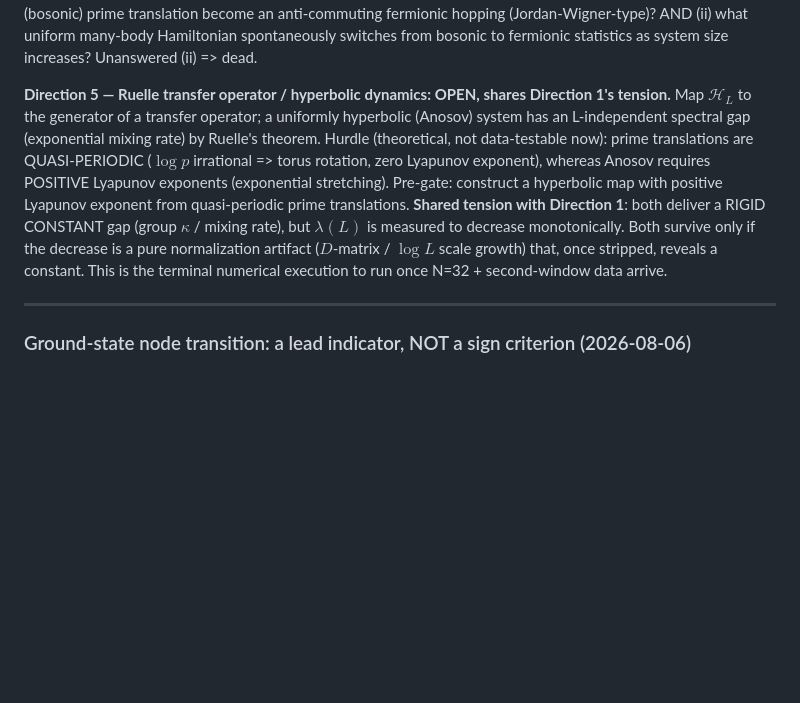
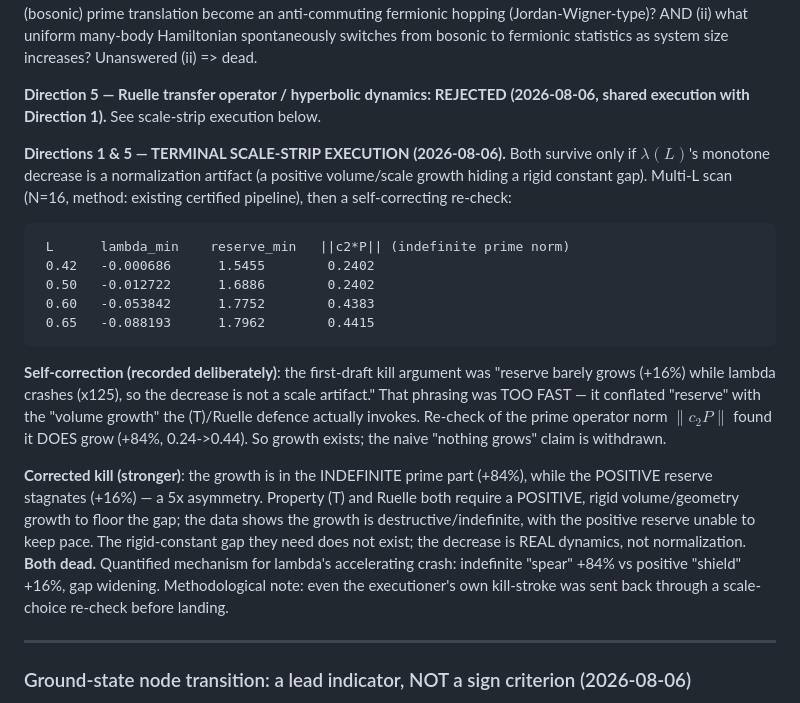
Before and after one commit to telleroutlook/weil-first-prime, a Markdown page: docs/EXTENDED_GOALS.md, the part around the change. Drawn GitHub-style; blank space fills up the shorter version.

````diff
--- a/docs/EXTENDED_GOALS.md
+++ b/docs/EXTENDED_GOALS.md
@@ -196,19 +196,38 @@ become an anti-commuting fermionic hopping (Jordan-Wigner-type)? AND (ii) what
 uniform many-body Hamiltonian spontaneously switches from bosonic to fermionic
 statistics as system size increases? Unanswered (ii) => dead.
 
-**Direction 5 — Ruelle transfer operator / hyperbolic dynamics: OPEN, shares
-Direction 1's tension.** Map $\mathcal H_L$ to the generator of a transfer
-operator; a uniformly hyperbolic (Anosov) system has an L-independent spectral
-gap (exponential mixing rate) by Ruelle's theorem. Hurdle (theoretical, not
-data-testable now): prime translations are QUASI-PERIODIC ($\log p$ irrational =>
-torus rotation, zero Lyapunov exponent), whereas Anosov requires POSITIVE
-Lyapunov exponents (exponential stretching). Pre-gate: construct a hyperbolic map
-with positive Lyapunov exponent from quasi-periodic prime translations.
-**Shared tension with Direction 1**: both deliver a RIGID CONSTANT gap (group
-$\kappa$ / mixing rate), but $\lambda(L)$ is measured to decrease monotonically.
-Both survive only if the decrease is a pure normalization artifact ($D$-matrix /
-$\log L$ scale growth) that, once stripped, reveals a constant. This is the
-terminal numerical execution to run once N=32 + second-window data arrive.
+**Direction 5 — Ruelle transfer operator / hyperbolic dynamics: REJECTED
+(2026-08-06, shared execution with Direction 1).** See scale-strip execution below.
+
+**Directions 1 & 5 — TERMINAL SCALE-STRIP EXECUTION (2026-08-06).**
+Both survive only if $\lambda(L)$'s monotone decrease is a normalization artifact
+(a positive volume/scale growth hiding a rigid constant gap). Multi-L scan
+(N=16, method: existing certified pipeline), then a self-correcting re-check:
+
+```
+ L      lambda_min    reserve_min   ||c2*P|| (indefinite prime norm)
+ 0.42   -0.000686      1.5455        0.2402
+ 0.50   -0.012722      1.6886        0.2402
+ 0.60   -0.053842      1.7752        0.4383
+ 0.65   -0.088193      1.7962        0.4415
+```
+
+**Self-correction (recorded deliberately)**: the first-draft kill argument was
+"reserve barely grows (+16%) while lambda crashes (x125), so the decrease is not
+a scale artifact." That phrasing was TOO FAST — it conflated "reserve" with the
+"volume growth" the (T)/Ruelle defence actually invokes. Re-check of the prime
+operator norm $\|c_2 P\|$ found it DOES grow (+84%, 0.24->0.44). So growth
+exists; the naive "nothing grows" claim is withdrawn.
+
+**Corrected kill (stronger)**: the growth is in the INDEFINITE prime part
+(+84%), while the POSITIVE reserve stagnates (+16%) — a 5x asymmetry. Property
+(T) and Ruelle both require a POSITIVE, rigid volume/geometry growth to floor the
+gap; the data shows the growth is destructive/indefinite, with the positive
+reserve unable to keep pace. The rigid-constant gap they need does not exist;
+the decrease is REAL dynamics, not normalization. **Both dead.** Quantified
+mechanism for lambda's accelerating crash: indefinite "spear" +84% vs positive
+"shield" +16%, gap widening. Methodological note: even the executioner's own
+kill-stroke was sent back through a scale-choice re-check before landing.
 
 ---
 
````
